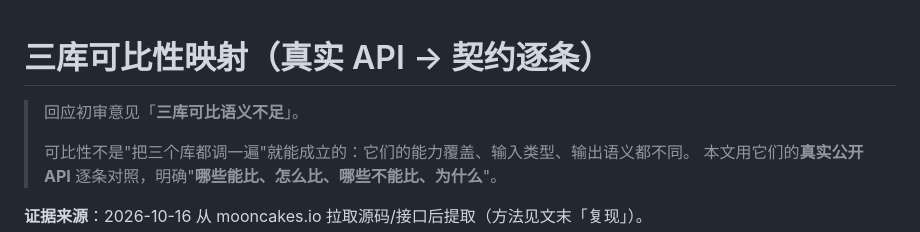
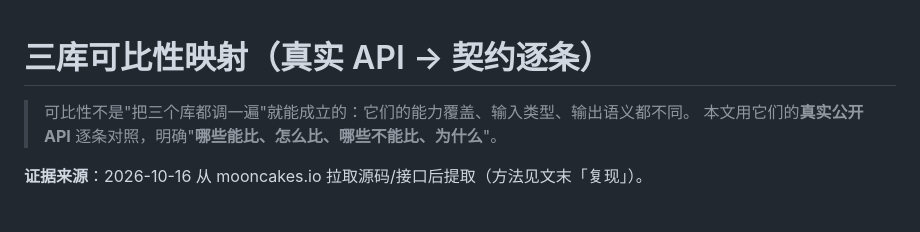
Before and after one commit to CCllff-jpg/cldr-conformance, a Markdown page: 可比性映射.md, the part around the change. Drawn GitHub-style; blank space fills up the shorter version.

```diff
--- a/可比性映射.md
+++ b/可比性映射.md
@@ -1,7 +1,5 @@
 # 三库可比性映射（真实 API → 契约逐条）
 
-> 回应初审意见「**三库可比语义不足**」。
->
 > 可比性不是"把三个库都调一遍"就能成立的：它们的能力覆盖、输入类型、输出语义都不同。
 > 本文用它们的**真实公开 API** 逐条对照，明确"**哪些能比、怎么比、哪些不能比、为什么**"。
 
```
Also changed, not shown: AGENTS.md (+1 -1 lines), 归因与可比性说明.md (renamed from 核心贡献说明.md, +4 -6 lines).
